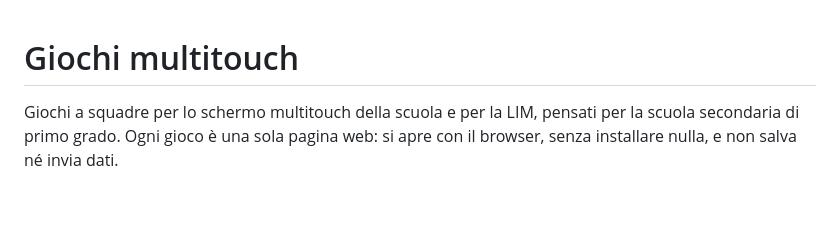
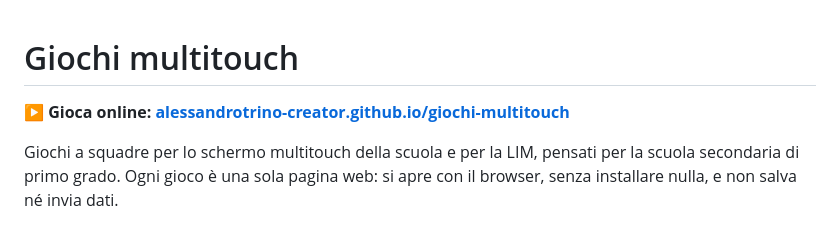
Before and after one commit to alessandrotrino-creator/giochi-multitouch, a Markdown page: README.md, the part around the change. Rendered like a GitHub page; blank space fills up the shorter version.

```diff
--- a/README.md
+++ b/README.md
@@ -1,4 +1,6 @@
 # Giochi multitouch
+
+**▶ Gioca online: [alessandrotrino-creator.github.io/giochi-multitouch](https://alessandrotrino-creator.github.io/giochi-multitouch/)**
 
 Giochi a squadre per lo schermo multitouch della scuola e per la LIM, pensati per la scuola secondaria di primo grado.
 Ogni gioco è una sola pagina web: si apre con il browser, senza installare nulla, e non salva né invia dati.
```
